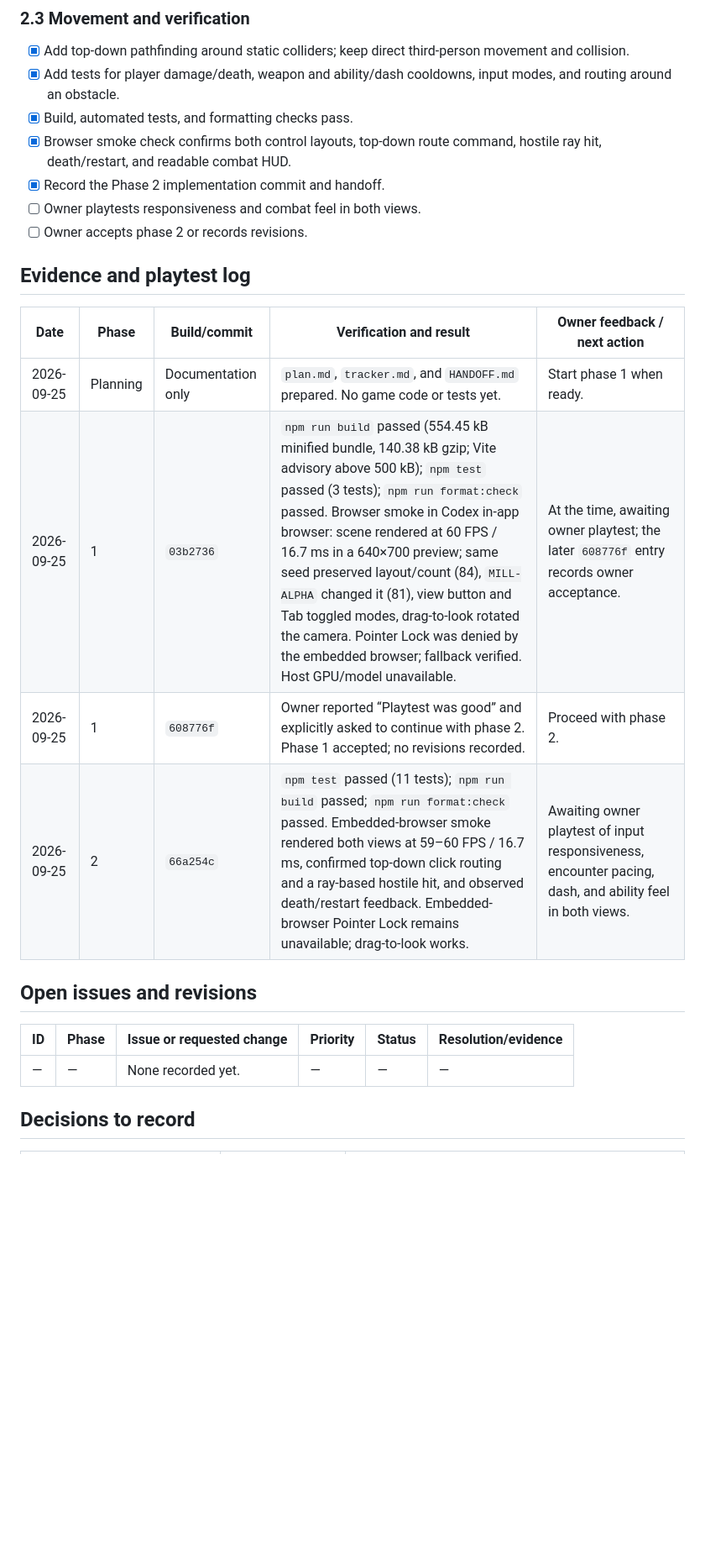
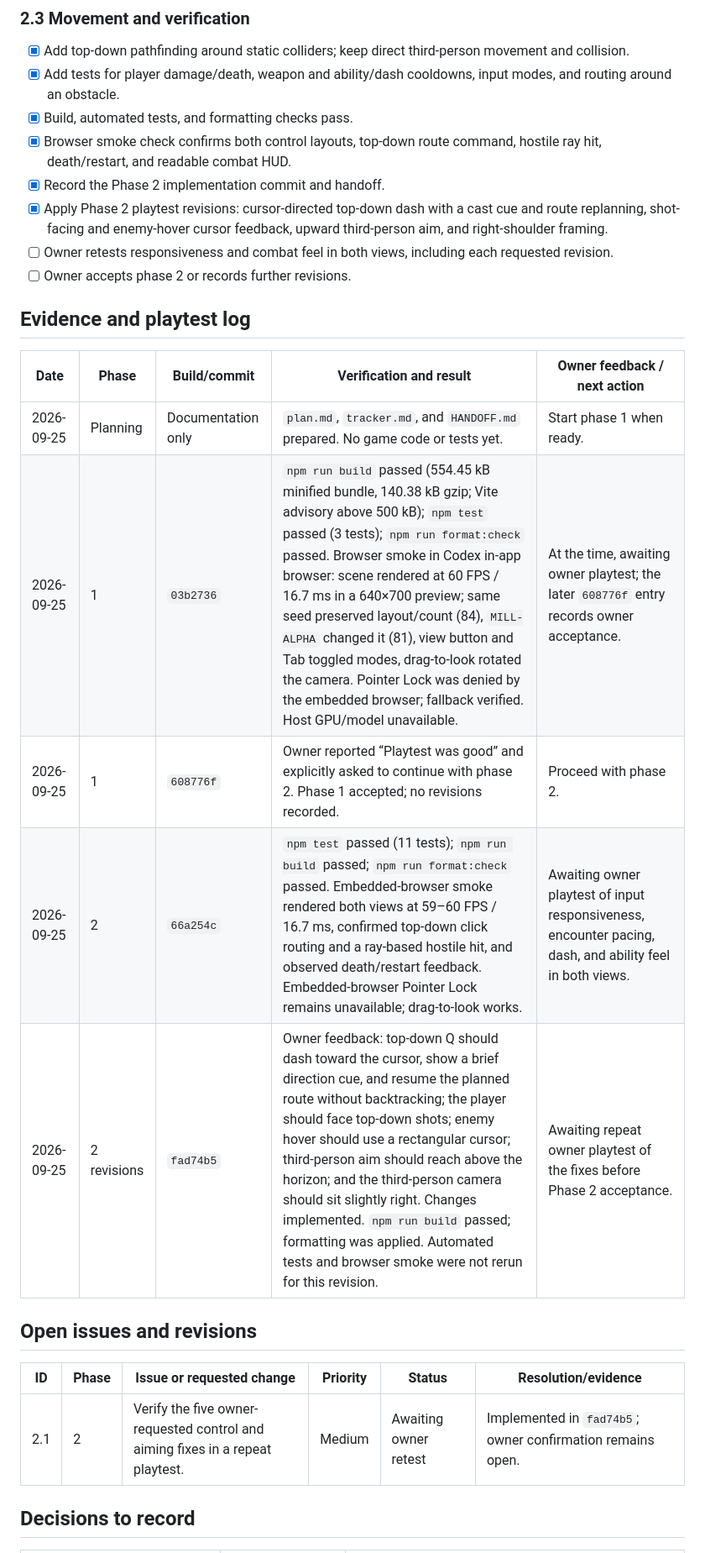
Before and after one commit to Jan-coder103/LastLight, a Markdown page: tracker.md, the part around one of its changes. Shown at 84% size. GitHub-like rendering; blank space fills up the shorter version.

Commit message:
Document phase 2 playtest revisions

```diff
--- a/tracker.md
+++ b/tracker.md
@@ -93,23 +93,25 @@ Update a checkbox only when the work and its verification are complete. Add the
 - [x] Build, automated tests, and formatting checks pass.
 - [x] Browser smoke check confirms both control layouts, top-down route command, hostile ray hit, death/restart, and readable combat HUD.
 - [x] Record the Phase 2 implementation commit and handoff.
-- [ ] Owner playtests responsiveness and combat feel in both views.
-- [ ] Owner accepts phase 2 or records revisions.
+- [x] Apply Phase 2 playtest revisions: cursor-directed top-down dash with a cast cue and route replanning, shot-facing and enemy-hover cursor feedback, upward third-person aim, and right-shoulder framing.
+- [ ] Owner retests responsiveness and combat feel in both views, including each requested revision.
+- [ ] Owner accepts phase 2 or records further revisions.
 
 ## Evidence and playtest log
 
-| Date       | Phase    | Build/commit       | Verification and result                                                                                                                                                                                                                                                                                                                                                                                                                                                                              | Owner feedback / next action                                                                             |
-| ---------- | -------- | ------------------ | ---------------------------------------------------------------------------------------------------------------------------------------------------------------------------------------------------------------------------------------------------------------------------------------------------------------------------------------------------------------------------------------------------------------------------------------------------------------------------------------------------- | -------------------------------------------------------------------------------------------------------- |
-| 2026-09-25 | Planning | Documentation only | `plan.md`, `tracker.md`, and `HANDOFF.md` prepared. No game code or tests yet.                                                                                                                                                                                                                                                                                                                                                                                                                       | Start phase 1 when ready.                                                                                |
-| 2026-09-25 | 1        | `03b2736`          | `npm run build` passed (554.45 kB minified bundle, 140.38 kB gzip; Vite advisory above 500 kB); `npm test` passed (3 tests); `npm run format:check` passed. Browser smoke in Codex in-app browser: scene rendered at 60 FPS / 16.7 ms in a 640×700 preview; same seed preserved layout/count (84), `MILL-ALPHA` changed it (81), view button and Tab toggled modes, drag-to-look rotated the camera. Pointer Lock was denied by the embedded browser; fallback verified. Host GPU/model unavailable. | At the time, awaiting owner playtest; the later `608776f` entry records owner acceptance.                |
-| 2026-09-25 | 1        | `608776f`          | Owner reported “Playtest was good” and explicitly asked to continue with phase 2. Phase 1 accepted; no revisions recorded.                                                                                                                                                                                                                                                                                                                                                                           | Proceed with phase 2.                                                                                    |
-| 2026-09-25 | 2        | `66a254c`          | `npm test` passed (11 tests); `npm run build` passed; `npm run format:check` passed. Embedded-browser smoke rendered both views at 59–60 FPS / 16.7 ms, confirmed top-down click routing and a ray-based hostile hit, and observed death/restart feedback. Embedded-browser Pointer Lock remains unavailable; drag-to-look works.                                                                                                                                                                    | Awaiting owner playtest of input responsiveness, encounter pacing, dash, and ability feel in both views. |
+| Date       | Phase       | Build/commit       | Verification and result                                                                                                                                                                                                                                                                                                                                                                                                                                                                              | Owner feedback / next action                                                                             |
+| ---------- | ----------- | ------------------ | ---------------------------------------------------------------------------------------------------------------------------------------------------------------------------------------------------------------------------------------------------------------------------------------------------------------------------------------------------------------------------------------------------------------------------------------------------------------------------------------------------- | -------------------------------------------------------------------------------------------------------- |
+| 2026-09-25 | Planning    | Documentation only | `plan.md`, `tracker.md`, and `HANDOFF.md` prepared. No game code or tests yet.                                                                                                                                                                                                                                                                                                                                                                                                                       | Start phase 1 when ready.                                                                                |
+| 2026-09-25 | 1           | `03b2736`          | `npm run build` passed (554.45 kB minified bundle, 140.38 kB gzip; Vite advisory above 500 kB); `npm test` passed (3 tests); `npm run format:check` passed. Browser smoke in Codex in-app browser: scene rendered at 60 FPS / 16.7 ms in a 640×700 preview; same seed preserved layout/count (84), `MILL-ALPHA` changed it (81), view button and Tab toggled modes, drag-to-look rotated the camera. Pointer Lock was denied by the embedded browser; fallback verified. Host GPU/model unavailable. | At the time, awaiting owner playtest; the later `608776f` entry records owner acceptance.                |
+| 2026-09-25 | 1           | `608776f`          | Owner reported “Playtest was good” and explicitly asked to continue with phase 2. Phase 1 accepted; no revisions recorded.                                                                                                                                                                                                                                                                                                                                                                           | Proceed with phase 2.                                                                                    |
+| 2026-09-25 | 2           | `66a254c`          | `npm test` passed (11 tests); `npm run build` passed; `npm run format:check` passed. Embedded-browser smoke rendered both views at 59–60 FPS / 16.7 ms, confirmed top-down click routing and a ray-based hostile hit, and observed death/restart feedback. Embedded-browser Pointer Lock remains unavailable; drag-to-look works.                                                                                                                                                                    | Awaiting owner playtest of input responsiveness, encounter pacing, dash, and ability feel in both views. |
+| 2026-09-25 | 2 revisions | `fad74b5`          | Owner feedback: top-down Q should dash toward the cursor, show a brief direction cue, and resume the planned route without backtracking; the player should face top-down shots; enemy hover should use a rectangular cursor; third-person aim should reach above the horizon; and the third-person camera should sit slightly right. Changes implemented. `npm run build` passed; formatting was applied. Automated tests and browser smoke were not rerun for this revision.                        | Awaiting repeat owner playtest of the fixes before Phase 2 acceptance.                                   |
 
 ## Open issues and revisions
 
-| ID  | Phase | Issue or requested change | Priority | Status | Resolution/evidence |
-| --- | ----- | ------------------------- | -------- | ------ | ------------------- |
-| —   | —     | None recorded yet.        | —        | —      | —                   |
+| ID  | Phase | Issue or requested change                                                      | Priority | Status                | Resolution/evidence                                        |
+| --- | ----- | ------------------------------------------------------------------------------ | -------- | --------------------- | ---------------------------------------------------------- |
+| 2.1 | 2     | Verify the five owner-requested control and aiming fixes in a repeat playtest. | Medium   | Awaiting owner retest | Implemented in `fad74b5`; owner confirmation remains open. |
 
 ## Decisions to record
 
```
Also changed, not shown: other parts of tracker.md (+15 -15 lines), HANDOFF.md (+7 -2 lines), README.md (+4 -4 lines).
